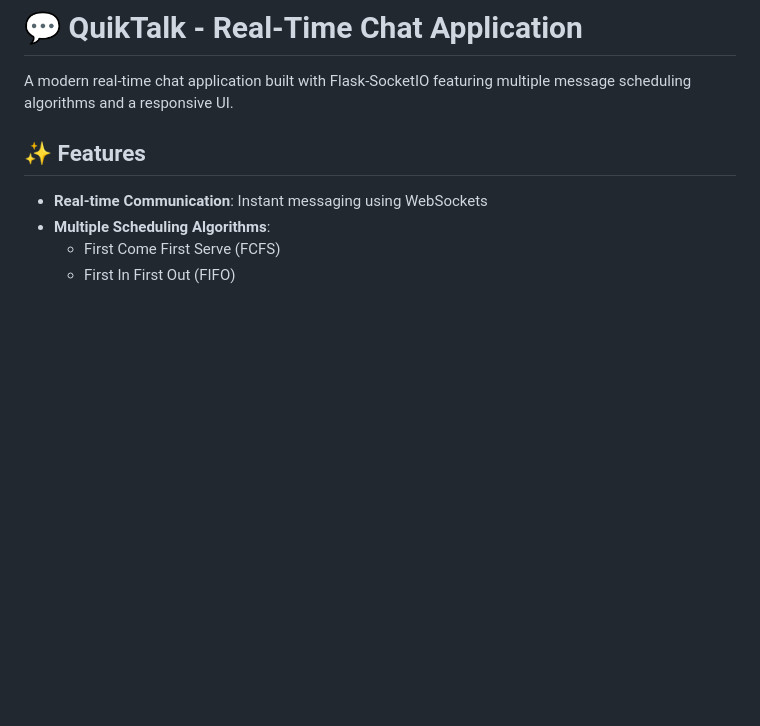
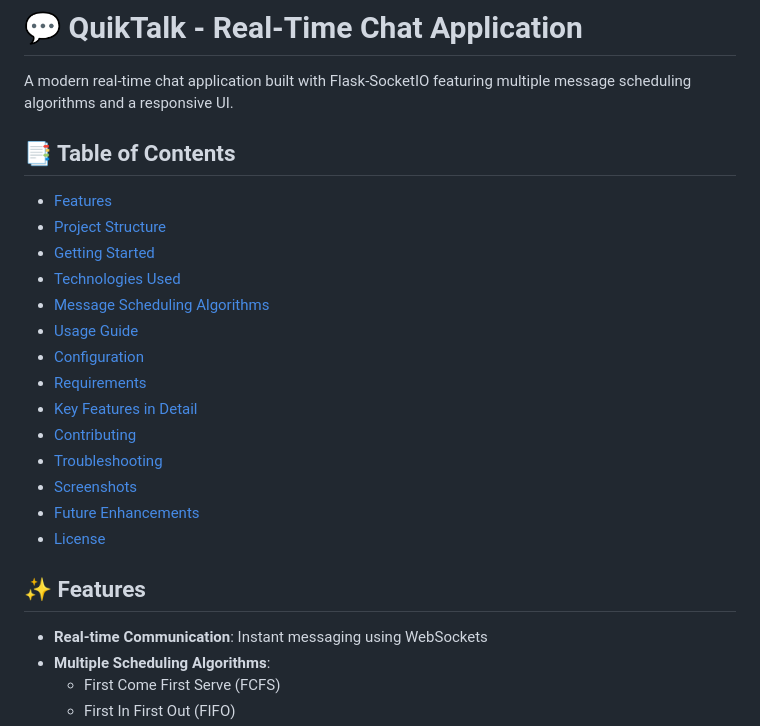
Before and after one commit to jannat-miftahul/chat-app, a Markdown page: README.md, the part around the change printed below. Rendered like a GitHub page; blank space fills up the shorter version.

```diff
--- a/README.md
+++ b/README.md
@@ -1,6 +1,23 @@
 # 💬 QuikTalk - Real-Time Chat Application
 
 A modern real-time chat application built with Flask-SocketIO featuring multiple message scheduling algorithms and a responsive UI.
+
+## 📑 Table of Contents
+
+-   [Features](#-features)
+-   [Project Structure](#-project-structure)
+-   [Getting Started](#-getting-started)
+-   [Technologies Used](#️-technologies-used)
+-   [Message Scheduling Algorithms](#-message-scheduling-algorithms)
+-   [Usage Guide](#-usage-guide)
+-   [Configuration](#️-configuration)
+-   [Requirements](#-requirements)
+-   [Key Features in Detail](#-key-features-in-detail)
+-   [Contributing](#-contributing)
+-   [Troubleshooting](#-troubleshooting)
+-   [Screenshots](#-screenshots)
+-   [Future Enhancements](#-future-enhancements)
+-   [License](#-license)
 
 ## ✨ Features
 
```
Also changed, not shown: other parts of README.md (+11 -6 lines), static/images/screenshots/conversation.png (added), static/images/screenshots/login-screen.png (added), static/images/screenshots/user-list.png (added), 1 other file.
